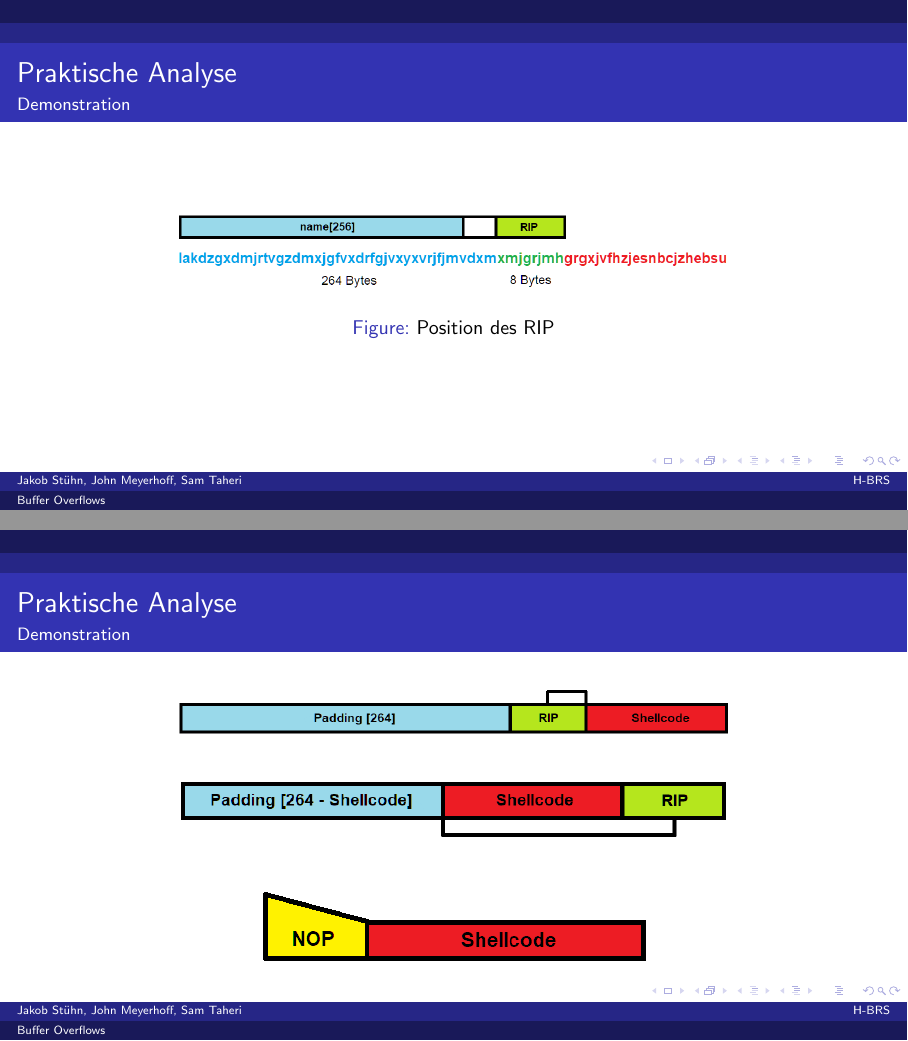
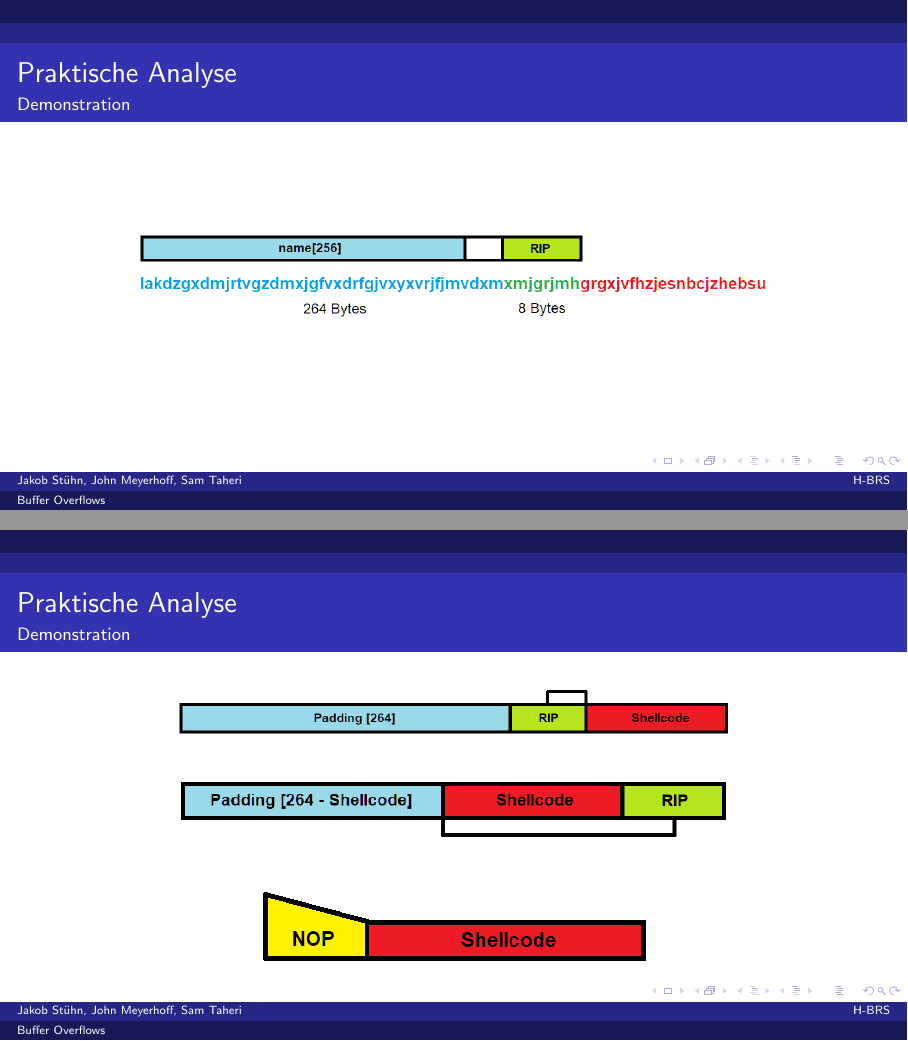
Before and after one commit to JohnMeyerhoff/CyberSecurity, LaTeX slides (vortrag/main.tex, which reads vortrag/vulnerablecode.tex): pages 18 and 19 of 29, joined at a grey line. Compiled offline with pdfLaTeX.

Commit message:
Update vulnerablecode.tex

```diff
--- a/vortrag/vulnerablecode.tex
+++ b/vortrag/vulnerablecode.tex
@@ -72,8 +72,7 @@
 \begin{frame}{Praktische Analyse}{Demonstration}
     \begin{figure}[h]
         \centering
-        \includegraphics[width=0.7\textwidth,height=0.75\textheight,keepaspectratio]{images/characters.png}
-        \caption{Position des RIP}
+        \includegraphics[width=0.8\textwidth,height=0.75\textheight,keepaspectratio]{images/characters.png}
     \end{figure}
 \end{frame}
 
```
